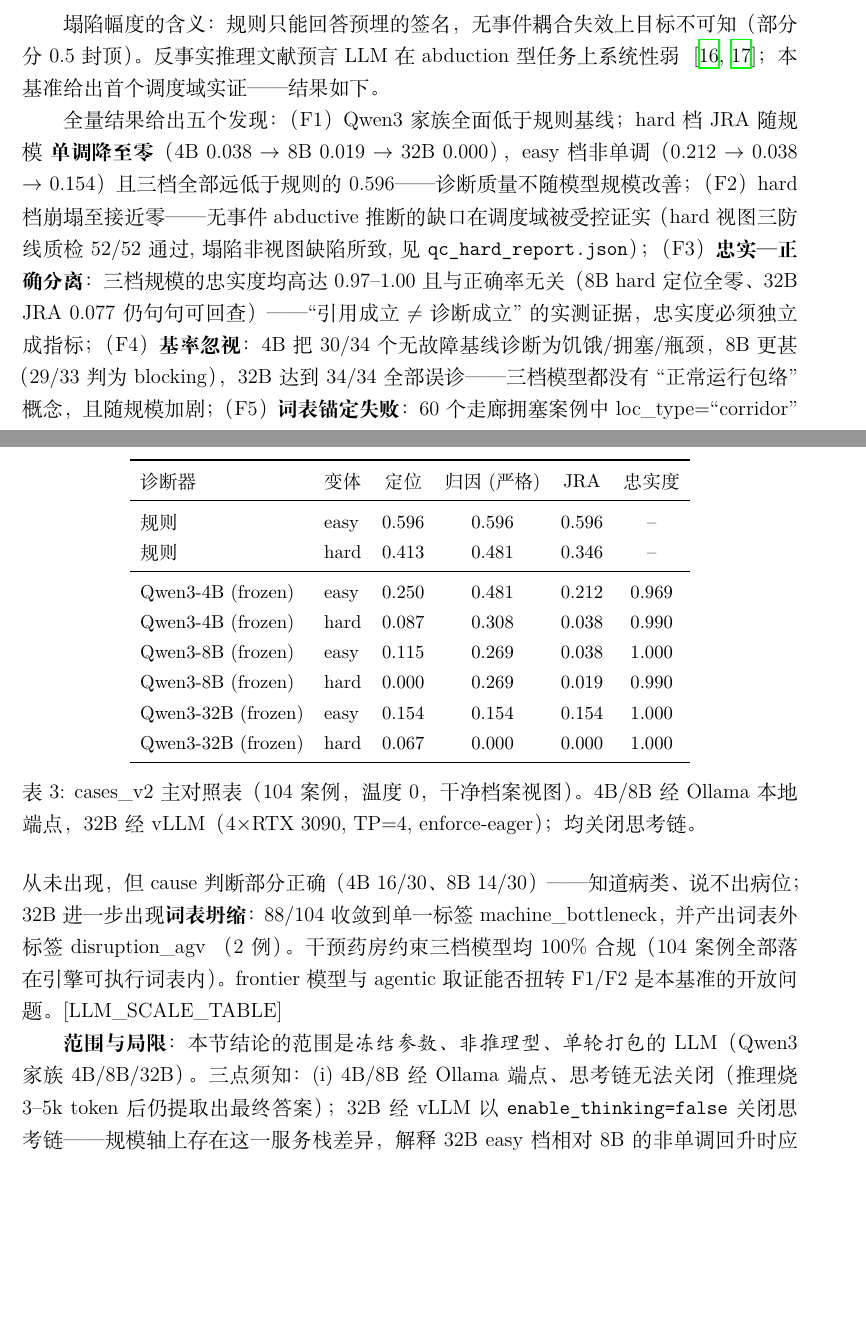
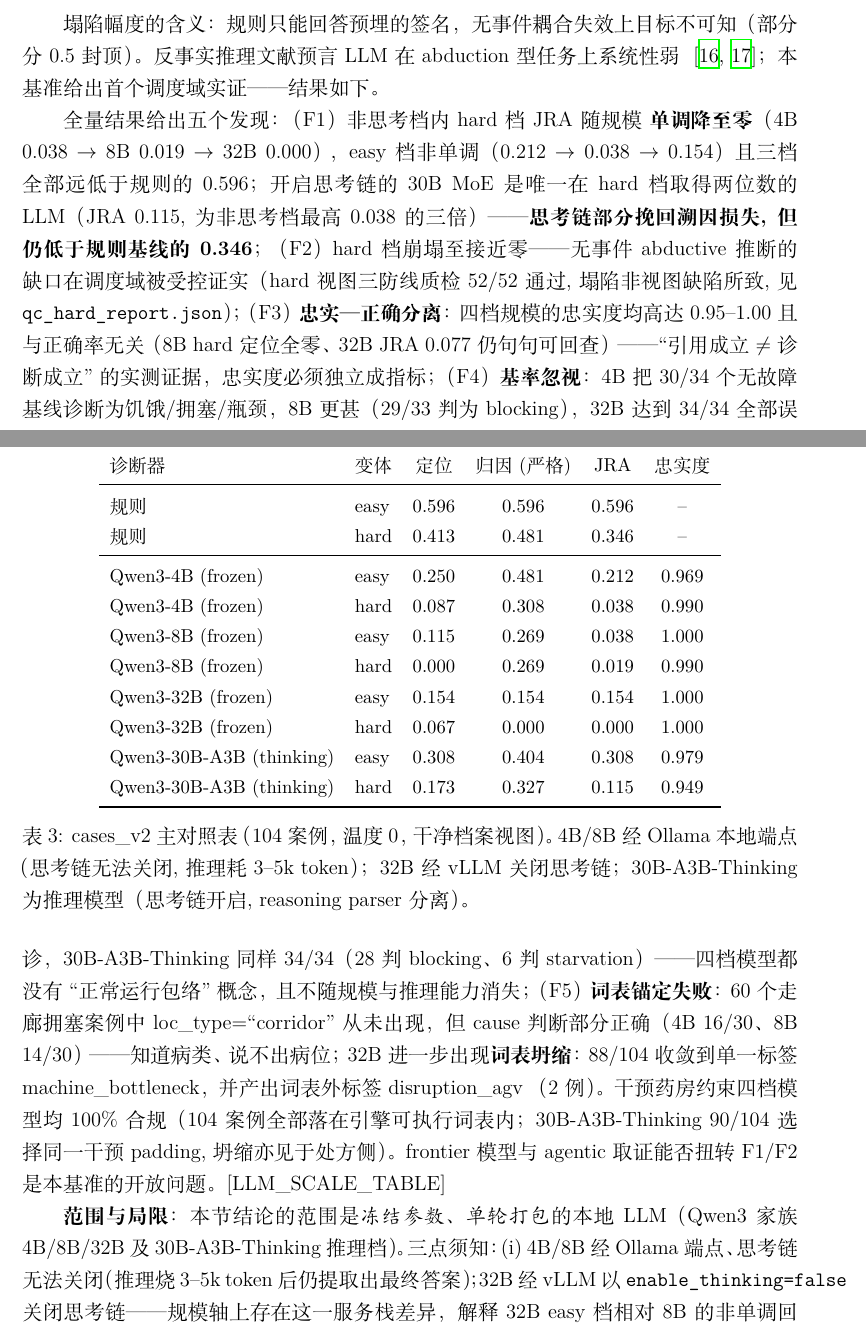
Before and after one commit to skyrimforest/Graduation, a LaTeX document (papers/7_LLM调度诊断/article_llmdiag_v2_cn.tex): two parts of pages 4 and 5 of 7, joined at a grey line, cut so that both start at the same text, the shorter picture padded with empty space. Compiled offline with XeLaTeX.

Commit message:
paper(方向7): v2.3 — 主表补推理行 30B-A3B-Thinking(hard JRA 0.115, 非思考档最高三倍); F1 修订为'思考链部分挽回但仍低于规则'; F4 扩四档(基线全误诊不随推理消失)

```diff
--- a/papers/7_LLM调度诊断/article_llmdiag_v2_cn.tex
+++ b/papers/7_LLM调度诊断/article_llmdiag_v2_cn.tex
@@ -8,7 +8,7 @@
 
 \title{引擎接地的调度诊断解释层：LLM 在 FJSP+MAPF 耦合系统中的\\定位、归因、可回查证据与可仿真干预}
 \author{SkyResearch}
-\date{2026年9月6日 \quad v2.2 草稿（三档模型主表 + hard 视图质检 + CF--INT 差距 + 反事实执行 + unseen 留出首档；agentic 与 frontier 待补）}
+\date{2026年9月6日 \quad v2.3 草稿（四档模型主表含推理行 + hard 视图质检 + CF--INT 差距 + 反事实执行 + unseen 留出两档；agentic 与 frontier 待补）}
 
 \begin{document}
 \maketitle
@@ -196,33 +196,39 @@ Qwen3-8B (frozen) & easy & 0.115 & 0.269 & 0.038 & 1.000\\
 Qwen3-8B (frozen) & hard & 0.000 & 0.269 & 0.019 & 0.990\\
 Qwen3-32B (frozen) & easy & 0.154 & 0.154 & 0.154 & 1.000\\
 Qwen3-32B (frozen) & hard & 0.067 & 0.000 & 0.000 & 1.000\\
+Qwen3-30B-A3B (thinking) & easy & 0.308 & 0.404 & 0.308 & 0.979\\
+Qwen3-30B-A3B (thinking) & hard & 0.173 & 0.327 & 0.115 & 0.949\\
 \bottomrule
 \end{tabular}
 \caption{cases\_v2 主对照表（104 案例，温度 0，干净档案视图）。4B/8B 经
-Ollama 本地端点，32B 经 vLLM（4$\times$RTX 3090, TP=4, enforce-eager）；
-均关闭思考链。}\label{tab:main}
+Ollama 本地端点（思考链无法关闭, 推理耗 3--5k token）；32B 经 vLLM 关闭
+思考链；30B-A3B-Thinking 为推理模型（思考链开启, reasoning parser 分离）。
+}\label{tab:main}
 \end{table}
 
-全量结果给出五个发现：（F1）Qwen3 家族全面低于规则基线；hard 档 JRA 随规模
+全量结果给出五个发现：（F1）非思考档内 hard 档 JRA 随规模
 \textbf{单调降至零}（4B 0.038 $\to$ 8B 0.019 $\to$ 32B 0.000），easy 档非单调
-（0.212 $\to$ 0.038 $\to$ 0.154）且三档全部远低于规则的 0.596——诊断质量不随
-模型规模改善；（F2）hard 档崩塌至接近零——无事件 abductive 推断的缺口在调度域
+（0.212 $\to$ 0.038 $\to$ 0.154）且三档全部远低于规则的 0.596；开启思考链的
+30B MoE 是唯一在 hard 档取得两位数的 LLM（JRA 0.115, 为非思考档最高 0.038
+的三倍）——\textbf{思考链部分挽回溯因损失, 但仍低于规则基线的 0.346}；（F2）hard 档崩塌至接近零——无事件 abductive 推断的缺口在调度域
 被受控证实（hard 视图三防线质检 52/52 通过, 塌陷非视图缺陷所致, 见
 \texttt{qc\_hard\_report.json}）；
-（F3）\textbf{忠实—正确分离}：三档规模的忠实度均高达 0.97--1.00 且与正确率无关
+（F3）\textbf{忠实—正确分离}：四档规模的忠实度均高达 0.95--1.00 且与正确率无关
 （8B hard 定位全零、32B JRA 0.077 仍句句可回查）——``引用成立$\neq$诊断成立''的
 实测证据，忠实度必须独立成指标；（F4）\textbf{基率忽视}：4B 把 30/34 个无故障
-基线诊断为饥饿/拥塞/瓶颈，8B 更甚（29/33 判为 blocking），32B 达到 34/34 全部误诊
-——三档模型都没有``正常运行包络''概念，且随规模加剧；（F5）\textbf{词表锚定失败}
+基线诊断为饥饿/拥塞/瓶颈，8B 更甚（29/33 判为 blocking），32B 达到 34/34 全部
+误诊，30B-A3B-Thinking 同样 34/34（28 判 blocking、6 判 starvation）——四档
+模型都没有``正常运行包络''概念，且不随规模与推理能力消失；（F5）\textbf{词表锚定失败}
 ：60 个走廊拥塞案例中 loc\_type=``corridor'' 从未出现，但 cause 判断部分正确
 （4B 16/30、8B 14/30）——知道病类、说不出病位；32B 进一步出现\textbf{词表坍缩}
 ：88/104 收敛到单一标签 machine\_bottleneck，并产出词表外标签 disruption\_agv
 （2 例）。
-干预药房约束三档模型均 100\% 合规（104 案例全部落在引擎可执行词表内）。
+干预药房约束四档模型均 100\% 合规（104 案例全部落在引擎可执行词表内；
+30B-A3B-Thinking 90/104 选择同一干预 padding, 坍缩亦见于处方侧）。
 frontier 模型与 agentic 取证能否扭转 F1/F2 是本基准的开放问题。[LLM\_SCALE\_TABLE]
 
-\textbf{范围与局限}：本节结论的范围是\emph{冻结参数、非推理型、单轮打包}
-的 LLM（Qwen3 家族 4B/8B/32B）。三点须知：(i) 4B/8B 经 Ollama 端点、
+\textbf{范围与局限}：本节结论的范围是\emph{冻结参数、单轮打包}的本地
+LLM（Qwen3 家族 4B/8B/32B 及 30B-A3B-Thinking 推理档）。三点须知：(i) 4B/8B 经 Ollama 端点、
 思考链无法关闭（推理烧 3--5k token 后仍提取出最终答案）；32B 经 vLLM
 以 \texttt{enable\_thinking=false} 关闭思考链——规模轴上存在这一服务栈
 差异，解释 32B easy 档相对 8B 的非单调回升时应计入；(ii) 全部为单轮
```
Also changed, not shown: papers/7_LLM调度诊断/article_llmdiag_v2_cn.pdf, papers/7_LLM调度诊断/article_llmdiag_v2_cn.tex (3 more changed lines).
